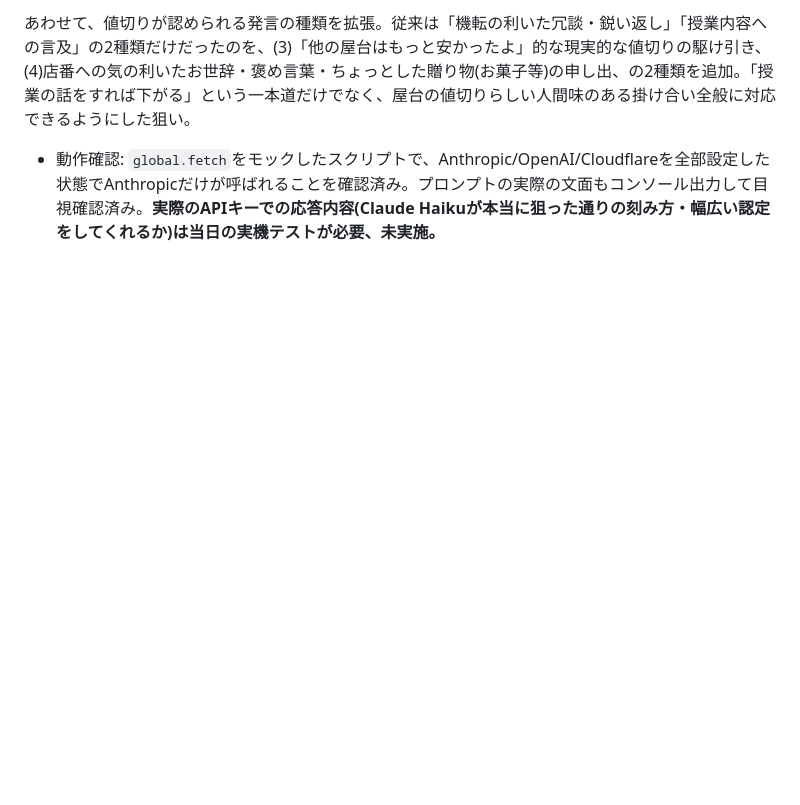
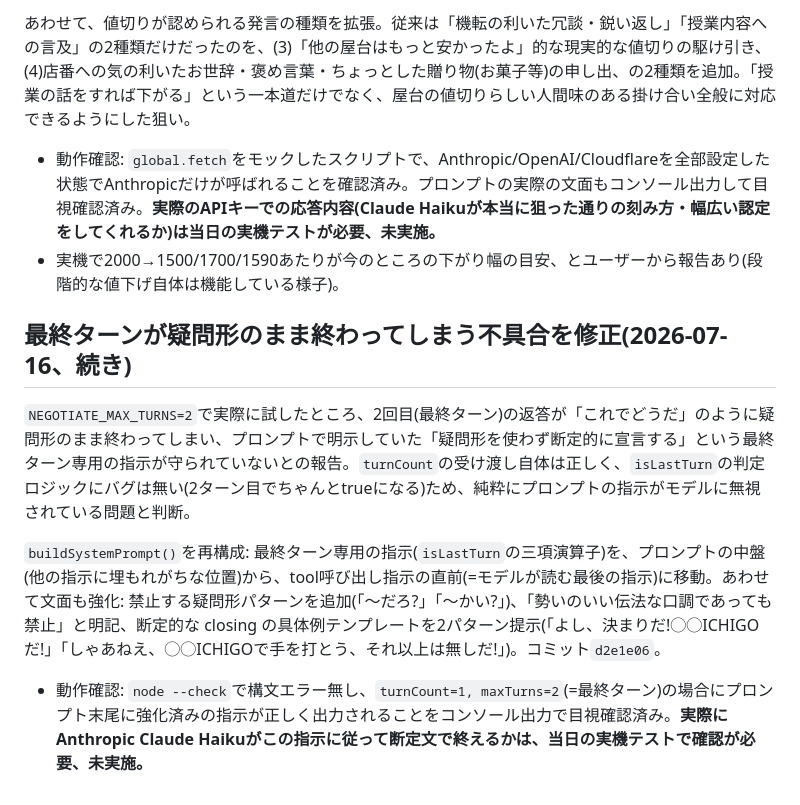
Before and after one commit to KeitoKuramochi/ichigo_gatya, a Markdown page: NOTES.md, the part around the change. Rendered like a GitHub page; blank space fills up the shorter version.

Commit message:
Log the final-turn question-phrasing fix in NOTES.md

```diff
--- a/NOTES.md
+++ b/NOTES.md
@@ -589,3 +589,12 @@ NFTコントラクトの実デプロイ(デプロイ用ウォレットの新規
 あわせて、値切りが認められる発言の種類を拡張。従来は「機転の利いた冗談・鋭い返し」「授業内容への言及」の2種類だけだったのを、(3)「他の屋台はもっと安かったよ」的な現実的な値切りの駆け引き、(4)店番への気の利いたお世辞・褒め言葉・ちょっとした贈り物(お菓子等)の申し出、の2種類を追加。「授業の話をすれば下がる」という一本道だけでなく、屋台の値切りらしい人間味のある掛け合い全般に対応できるようにした狙い。
 
 - 動作確認: `global.fetch`をモックしたスクリプトで、Anthropic/OpenAI/Cloudflareを全部設定した状態でAnthropicだけが呼ばれることを確認済み。プロンプトの実際の文面もコンソール出力して目視確認済み。**実際のAPIキーでの応答内容(Claude Haikuが本当に狙った通りの刻み方・幅広い認定をしてくれるか)は当日の実機テストが必要、未実施。**
+- 実機で2000→1500/1700/1590あたりが今のところの下がり幅の目安、とユーザーから報告あり(段階的な値下げ自体は機能している様子)。
+
+## 最終ターンが疑問形のまま終わってしまう不具合を修正(2026-07-16、続き)
+
+`NEGOTIATE_MAX_TURNS=2`で実際に試したところ、2回目(最終ターン)の返答が「これでどうだ」のように疑問形のまま終わってしまい、プロンプトで明示していた「疑問形を使わず断定的に宣言する」という最終ターン専用の指示が守られていないとの報告。`turnCount`の受け渡し自体は正しく、`isLastTurn`の判定ロジックにバグは無い(2ターン目でちゃんとtrueになる)ため、純粋にプロンプトの指示がモデルに無視されている問題と判断。
+
+`buildSystemPrompt()`を再構成: 最終ターン専用の指示(`isLastTurn`の三項演算子)を、プロンプトの中盤(他の指示に埋もれがちな位置)から、tool呼び出し指示の直前(=モデルが読む最後の指示)に移動。あわせて文面も強化: 禁止する疑問形パターンを追加(「〜だろ?」「〜かい?」)、「勢いのいい伝法な口調であっても禁止」と明記、断定的な closing の具体例テンプレートを2パターン提示(「よし、決まりだ!◯◯ICHIGOだ!」「しゃあねえ、◯◯ICHIGOで手を打とう、それ以上は無しだ!」)。コミット`d2e1e06`。
+
+- 動作確認: `node --check`で構文エラー無し、`turnCount=1, maxTurns=2`(=最終ターン)の場合にプロンプト末尾に強化済みの指示が正しく出力されることをコンソール出力で目視確認済み。**実際にAnthropic Claude Haikuがこの指示に従って断定文で終えるかは、当日の実機テストで確認が必要、未実施。**
```
